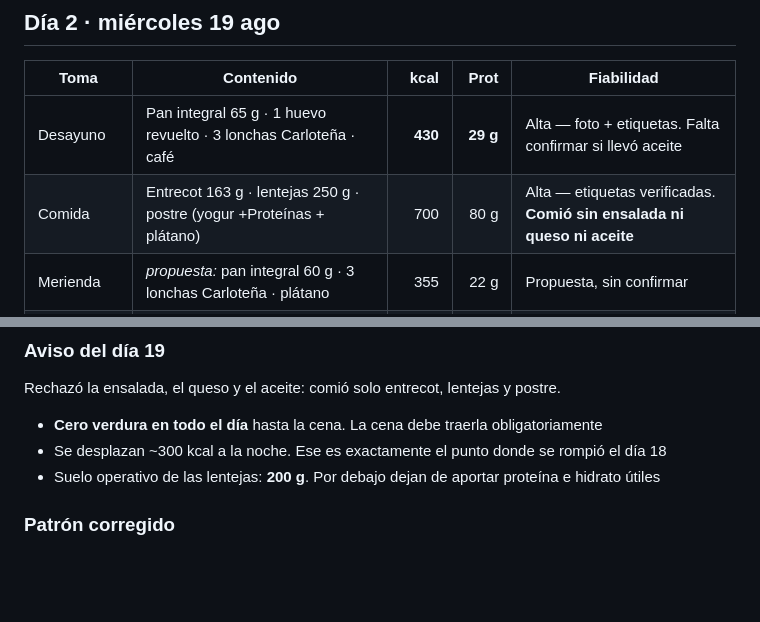
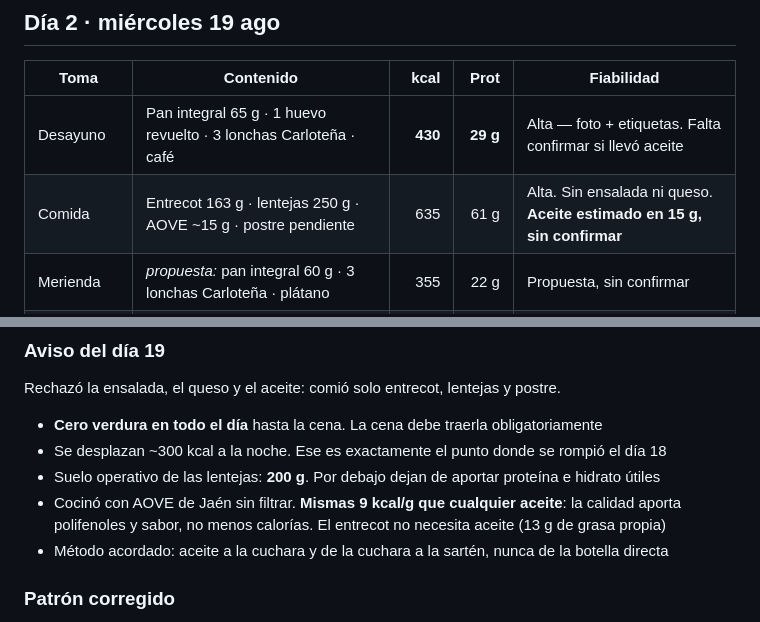
Before and after one commit to Julianpospo/tokyo, a Markdown page: registro-nutricional.md, 2 parts joined by grey strips. Drawn GitHub-style; blank space fills up the shorter version.

Commit message:
Registro día 19: aceite de cocinado contabilizado, comida sin ensalada
Co-Authored-By: Claude Opus 5 <noreply@anthropic.com>
Claude-Session: https://claude.ai/code/session_011PRsjEUJejz62nKHS1ByKn

```diff
--- a/registro-nutricional.md
+++ b/registro-nutricional.md
@@ -51,7 +51,7 @@ Grasa 17,6 g · HC 8,1 g · **Sal 1,55 g**
 | Toma | Contenido | kcal | Prot | Fiabilidad |
 |---|---|---:|---:|---|
 | Desayuno | Pan integral 65 g · 1 huevo revuelto · 3 lonchas Carloteña · café | **430** | **29 g** | Alta — foto + etiquetas. Falta confirmar si llevó aceite |
-| Comida | Entrecot 163 g · lentejas 250 g · postre (yogur +Proteínas + plátano) | 700 | 80 g | Alta — etiquetas verificadas. **Comió sin ensalada ni queso ni aceite** |
+| Comida | Entrecot 163 g · lentejas 250 g · AOVE ~15 g · postre pendiente | 635 | 61 g | Alta. Sin ensalada ni queso. **Aceite estimado en 15 g, sin confirmar** |
 | Merienda | *propuesta:* pan integral 60 g · 3 lonchas Carloteña · plátano | 355 | 22 g | Propuesta, sin confirmar |
 | Cena | *propuesta:* pasta de garbanzo 80 g · 2 latas atún natural · setas y tomate · AOVE 10 g | 540 | 46 g | Propuesta, sin confirmar |
 | Postre | *propuesta:* gelatina proteica · plátano | 150 | 8 g | Propuesta, sin confirmar |
@@ -76,6 +76,8 @@ Rechazó la ensalada, el queso y el aceite: comió solo entrecot, lentejas y pos
 - **Cero verdura en todo el día** hasta la cena. La cena debe traerla obligatoriamente
 - Se desplazan ~300 kcal a la noche. Ese es exactamente el punto donde se rompió el día 18
 - Suelo operativo de las lentejas: **200 g**. Por debajo dejan de aportar proteína e hidrato útiles
+- Cocinó con AOVE de Jaén sin filtrar. **Mismas 9 kcal/g que cualquier aceite**: la calidad aporta polifenoles y sabor, no menos calorías. El entrecot no necesita aceite (13 g de grasa propia)
+- Método acordado: aceite a la cuchara y de la cuchara a la sartén, nunca de la botella directa
 
 ### Patrón corregido
 El día 18 cerró 79 g corto de hidratos por cenar sin ningún carbohidrato. Hoy se cierra el día completo por adelantado para evitar la repetición. Previsión: ~219 g HC frente a 246 (−27, dentro del ruido).
```
